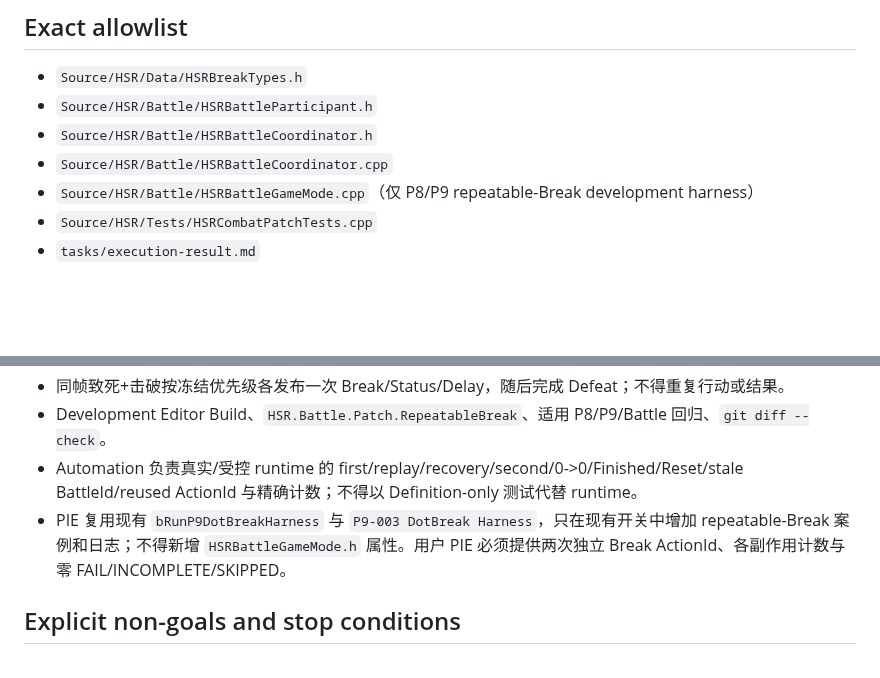
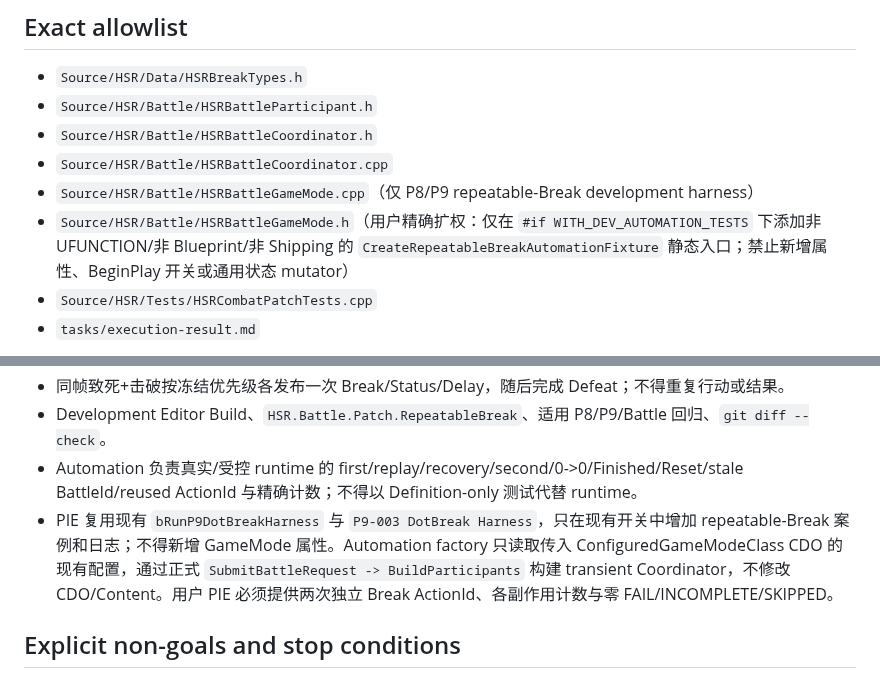
Before and after one commit to lai-sgjp/HSR, a Markdown page: tasks/active-task.md, 2 parts joined by grey strips. GitHub-like rendering; blank space fills up the shorter version.

Commit message:
高级协调模型+Coordinator+TASK-P17-PATCH-01B/Phase 17 Patch 01+授权真实Break自动化fixture入口

```diff
--- a/tasks/active-task.md
+++ b/tasks/active-task.md
@@ -22,6 +22,7 @@ Status: `PLANNED / IMPLEMENTATION RESTATEMENT REQUIRED`
 - `Source/HSR/Battle/HSRBattleCoordinator.h`
 - `Source/HSR/Battle/HSRBattleCoordinator.cpp`
 - `Source/HSR/Battle/HSRBattleGameMode.cpp`（仅 P8/P9 repeatable-Break development harness）
+- `Source/HSR/Battle/HSRBattleGameMode.h`（用户精确扩权：仅在 `#if WITH_DEV_AUTOMATION_TESTS` 下添加非 UFUNCTION/非 Blueprint/非 Shipping 的 `CreateRepeatableBreakAutomationFixture` 静态入口；禁止新增属性、BeginPlay 开关或通用状态 mutator）
 - `Source/HSR/Tests/HSRCombatPatchTests.cpp`
 - `tasks/execution-result.md`
 
@@ -37,7 +38,7 @@ Implementation Agent 不得修改本活动卡、计划、PROJECT_STATE、worklog
 - 同帧致死+击破按冻结优先级各发布一次 Break/Status/Delay，随后完成 Defeat；不得重复行动或结果。
 - Development Editor Build、`HSR.Battle.Patch.RepeatableBreak`、适用 P8/P9/Battle 回归、`git diff --check`。
 - Automation 负责真实/受控 runtime 的 first/replay/recovery/second/0->0/Finished/Reset/stale BattleId/reused ActionId 与精确计数；不得以 Definition-only 测试代替 runtime。
-- PIE 复用现有 `bRunP9DotBreakHarness` 与 `P9-003 DotBreak Harness`，只在现有开关中增加 repeatable-Break 案例和日志；不得新增 `HSRBattleGameMode.h` 属性。用户 PIE 必须提供两次独立 Break ActionId、各副作用计数与零 FAIL/INCOMPLETE/SKIPPED。
+- PIE 复用现有 `bRunP9DotBreakHarness` 与 `P9-003 DotBreak Harness`，只在现有开关中增加 repeatable-Break 案例和日志；不得新增 GameMode 属性。Automation factory 只读取传入 ConfiguredGameModeClass CDO 的现有配置，通过正式 `SubmitBattleRequest -> BuildParticipants` 构建 transient Coordinator，不修改 CDO/Content。用户 PIE 必须提供两次独立 Break ActionId、各副作用计数与零 FAIL/INCOMPLETE/SKIPPED。
 
 ## Explicit non-goals and stop conditions
 
```
